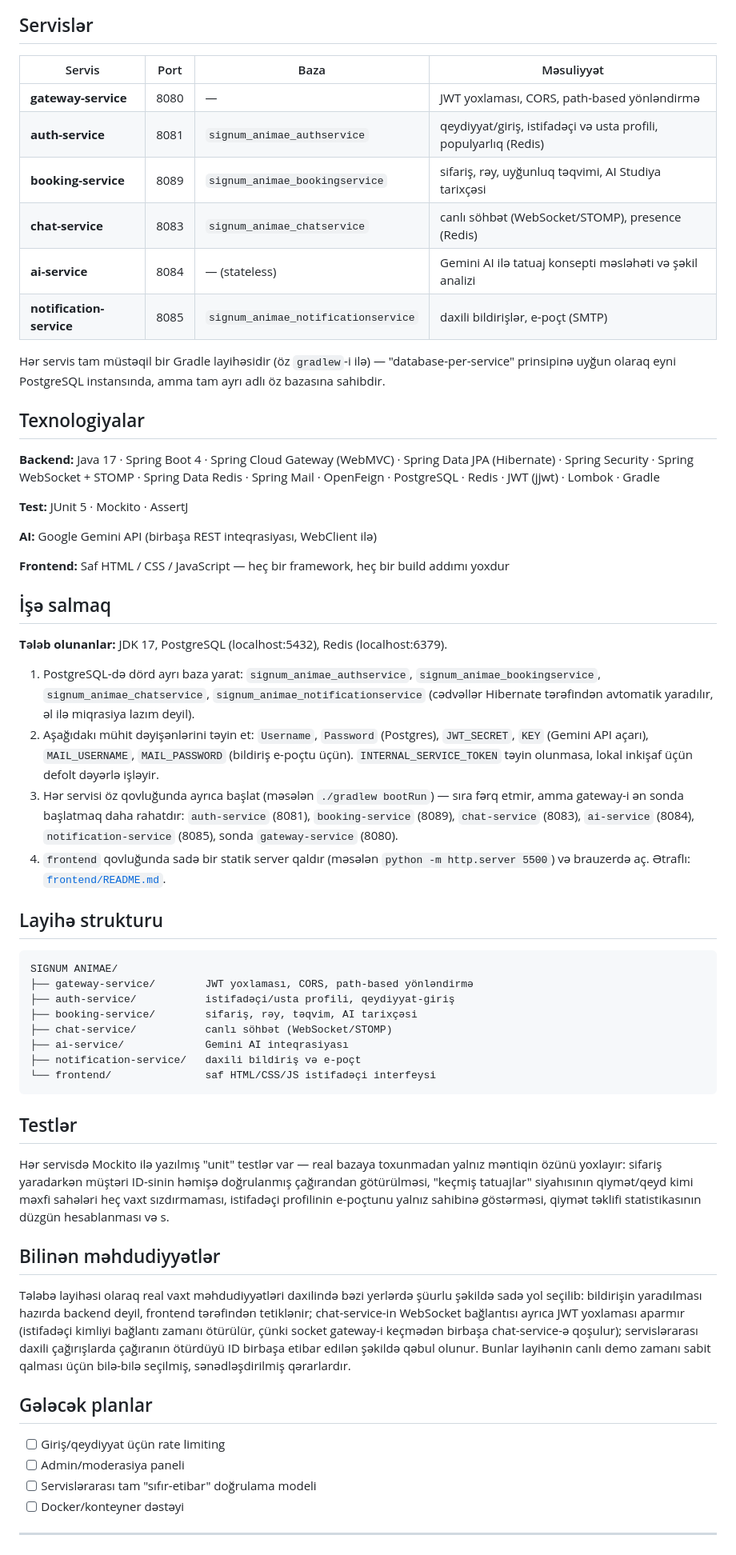
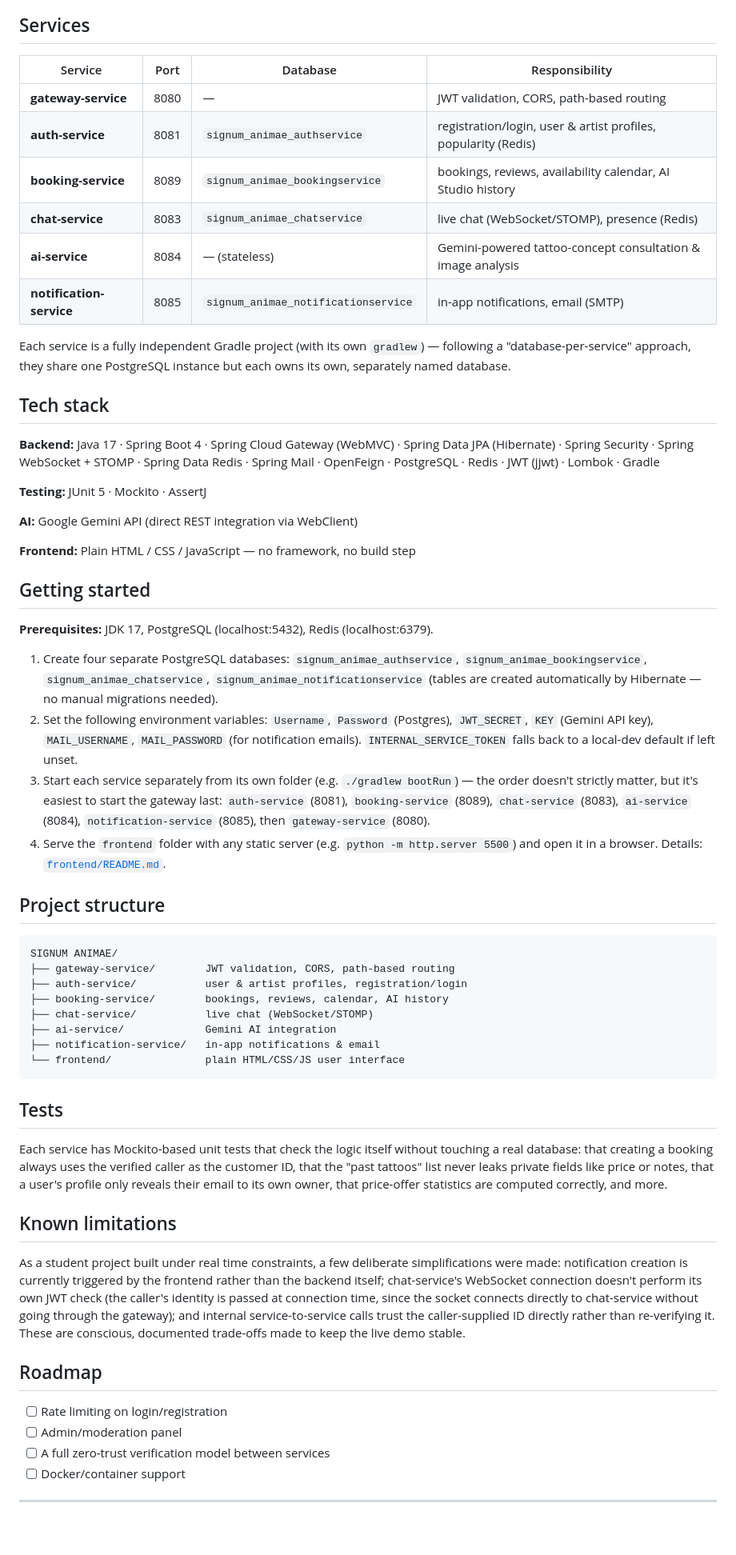
Before and after one commit to Kanan-peoiks/Signum_Animae, a Markdown page: README.md, the part around one of its changes. Shown at 80% size. Drawn GitHub-style; blank space fills up the shorter version.

````diff
--- a/README.md
+++ b/README.md
@@ -102,65 +102,65 @@ flowchart TB
     AI -. "HTTPS" .-> GEMINI["Google Gemini API"]
 ```
 
-## Servislər
+## Services
 
-| Servis | Port | Baza | Məsuliyyət |
+| Service | Port | Database | Responsibility |
 |---|---|---|---|
-| **gateway-service** | 8080 | — | JWT yoxlaması, CORS, path-based yönləndirmə |
-| **auth-service** | 8081 | `signum_animae_authservice` | qeydiyyat/giriş, istifadəçi və usta profili, populyarlıq (Redis) |
-| **booking-service** | 8089 | `signum_animae_bookingservice` | sifariş, rəy, uyğunluq təqvimi, AI Studiya tarixçəsi |
-| **chat-service** | 8083 | `signum_animae_chatservice` | canlı söhbət (WebSocket/STOMP), presence (Redis) |
-| **ai-service** | 8084 | — (stateless) | Gemini AI ilə tatuaj konsepti məsləhəti və şəkil analizi |
-| **notification-service** | 8085 | `signum_animae_notificationservice` | daxili bildirişlər, e-poçt (SMTP) |
+| **gateway-service** | 8080 | — | JWT validation, CORS, path-based routing |
+| **auth-service** | 8081 | `signum_animae_authservice` | registration/login, user & artist profiles, popularity (Redis) |
+| **booking-service** | 8089 | `signum_animae_bookingservice` | bookings, reviews, availability calendar, AI Studio history |
+| **chat-service** | 8083 | `signum_animae_chatservice` | live chat (WebSocket/STOMP), presence (Redis) |
+| **ai-service** | 8084 | — (stateless) | Gemini-powered tattoo-concept consultation & image analysis |
+| **notification-service** | 8085 | `signum_animae_notificationservice` | in-app notifications, email (SMTP) |
 
-Hər servis tam müstəqil bir Gradle layihəsidir (öz `gradlew`-i ilə) — "database-per-service" prinsipinə uyğun olaraq eyni PostgreSQL instansında, amma tam ayrı adlı öz bazasına sahibdir.
+Each service is a fully independent Gradle project (with its own `gradlew`) — following a "database-per-service" approach, they share one PostgreSQL instance but each owns its own, separately named database.
 
-## Texnologiyalar
+## Tech stack
 
 **Backend:** Java 17 · Spring Boot 4 · Spring Cloud Gateway (WebMVC) · Spring Data JPA (Hibernate) · Spring Security · Spring WebSocket + STOMP · Spring Data Redis · Spring Mail · OpenFeign · PostgreSQL · Redis · JWT (jjwt) · Lombok · Gradle
 
-**Test:** JUnit 5 · Mockito · AssertJ
+**Testing:** JUnit 5 · Mockito · AssertJ
 
-**AI:** Google Gemini API (birbaşa REST inteqrasiyası, WebClient ilə)
+**AI:** Google Gemini API (direct REST integration via WebClient)
 
-**Frontend:** Saf HTML / CSS / JavaScript — heç bir framework, heç bir build addımı yoxdur
+**Frontend:** Plain HTML / CSS / JavaScript — no framework, no build step
 
-## İşə salmaq
+## Getting started
 
-**Tələb olunanlar:** JDK 17, PostgreSQL (localhost:5432), Redis (localhost:6379).
+**Prerequisites:** JDK 17, PostgreSQL (localhost:5432), Redis (localhost:6379).
 
-1. PostgreSQL-də dörd ayrı baza yarat: `signum_animae_authservice`, `signum_animae_bookingservice`, `signum_animae_chatservice`, `signum_animae_notificationservice` (cədvəllər Hibernate tərəfindən avtomatik yaradılır, əl ilə miqrasiya lazım deyil).
-2. Aşağıdakı mühit dəyişənlərini təyin et: `Username`, `Password` (Postgres), `JWT_SECRET`, `KEY` (Gemini API açarı), `MAIL_USERNAME`, `MAIL_PASSWORD` (bildiriş e-poçtu üçün). `INTERNAL_SERVICE_TOKEN` təyin olunmasa, lokal inkişaf üçün defolt dəyərlə işləyir.
-3. Hər servisi öz qovluğunda ayrıca başlat (məsələn `./gradlew bootRun`) — sıra fərq etmir, amma gateway-i ən sonda başlatmaq daha rahatdır: `auth-service` (8081), `booking-service` (8089), `chat-service` (8083), `ai-service` (8084), `notification-service` (8085), sonda `gateway-service` (8080).
-4. `frontend` qovluğunda sadə bir statik server qaldır (məsələn `python -m http.server 5500`) və brauzerdə aç. Ətraflı: [`frontend/README.md`](frontend/README.md).
+1. Create four separate PostgreSQL databases: `signum_animae_authservice`, `signum_animae_bookingservice`, `signum_animae_chatservice`, `signum_animae_notificationservice` (tables are created automatically by Hibernate — no manual migrations needed).
+2. Set the following environment variables: `Username`, `Password` (Postgres), `JWT_SECRET`, `KEY` (Gemini API key), `MAIL_USERNAME`, `MAIL_PASSWORD` (for notification emails). `INTERNAL_SERVICE_TOKEN` falls back to a local-dev default if left unset.
+3. Start each service separately from its own folder (e.g. `./gradlew bootRun`) — the order doesn't strictly matter, but it's easiest to start the gateway last: `auth-service` (8081), `booking-service` (8089), `chat-service` (8083), `ai-service` (8084), `notification-service` (8085), then `gateway-service` (8080).
+4. Serve the `frontend` folder with any static server (e.g. `python -m http.server 5500`) and open it in a browser. Details: [`frontend/README.md`](frontend/README.md).
 
-## Layihə strukturu
+## Project structure
 
 ```
 SIGNUM ANIMAE/
-├── gateway-service/        JWT yoxlaması, CORS, path-based yönləndirmə
-├── auth-service/           istifadəçi/usta profili, qeydiyyat-giriş
-├── booking-service/        sifariş, rəy, təqvim, AI tarixçəsi
-├── chat-service/           canlı söhbət (WebSocket/STOMP)
-├── ai-service/             Gemini AI inteqrasiyası
-├── notification-service/   daxili bildiriş və e-poçt
-└── frontend/               saf HTML/CSS/JS istifadəçi interfeysi
+├── gateway-service/        JWT validation, CORS, path-based routing
+├── auth-service/           user & artist profiles, registration/login
+├── booking-service/        bookings, reviews, calendar, AI history
+├── chat-service/           live chat (WebSocket/STOMP)
+├── ai-service/             Gemini AI integration
+├── notification-service/   in-app notifications & email
+└── frontend/               plain HTML/CSS/JS user interface
 ```
 
-## Testlər
+## Tests
 
-Hər servisdə Mockito ilə yazılmış "unit" testlər var — real bazaya toxunmadan yalnız məntiqin özünü yoxlayır: sifariş yaradarkən müştəri ID-sinin həmişə doğrulanmış çağırandan götürülməsi, "keçmiş tatuajlar" siyahısının qiymət/qeyd kimi məxfi sahələri heç vaxt sızdırmaması, istifadəçi profilinin e-poçtunu yalnız sahibinə göstərməsi, qiymət təklifi statistikasının düzgün hesablanması və s.
+Each service has Mockito-based unit tests that check the logic itself without touching a real database: that creating a booking always uses the verified caller as the customer ID, that the "past tattoos" list never leaks private fields like price or notes, that a user's profile only reveals their email to its own owner, that price-offer statistics are computed correctly, and more.
 
-## Bilinən məhdudiyyətlər
+## Known limitations
 
-Tələbə layihəsi olaraq real vaxt məhdudiyyətləri daxilində bəzi yerlərdə şüurlu şəkildə sadə yol seçilib: bildirişin yaradılması hazırda backend deyil, frontend tərəfindən tetiklənir; chat-service-in WebSocket bağlantısı ayrıca JWT yoxlaması aparmır (istifadəçi kimliyi bağlantı zamanı ötürülür, çünki socket gateway-i keçmədən birbaşa chat-service-ə qoşulur); servislərarası daxili çağırışlarda çağıranın ötürdüyü ID birbaşa etibar edilən şəkildə qəbul olunur. Bunlar layihənin canlı demo zamanı sabit qalması üçün bilə-bilə seçilmiş, sənədləşdirilmiş qərarlardır.
+As a student project built under real time constraints, a few deliberate simplifications were made: notification creation is currently triggered by the frontend rather than the backend itself; chat-service's WebSocket connection doesn't perform its own JWT check (the caller's identity is passed at connection time, since the socket connects directly to chat-service without going through the gateway); and internal service-to-service calls trust the caller-supplied ID directly rather than re-verifying it. These are conscious, documented trade-offs made to keep the live demo stable.
 
-## Gələcək planlar
+## Roadmap
 
-- [ ] Giriş/qeydiyyat üçün rate limiting
-- [ ] Admin/moderasiya paneli
-- [ ] Servislərarası tam "sıfır-etibar" doğrulama modeli
-- [ ] Docker/konteyner dəstəyi
+- [ ] Rate limiting on login/registration
+- [ ] Admin/moderation panel
+- [ ] A full zero-trust verification model between services
+- [ ] Docker/container support
 
 ---
 
````
Also changed, not shown: other parts of README.md (+51 -51 lines).
